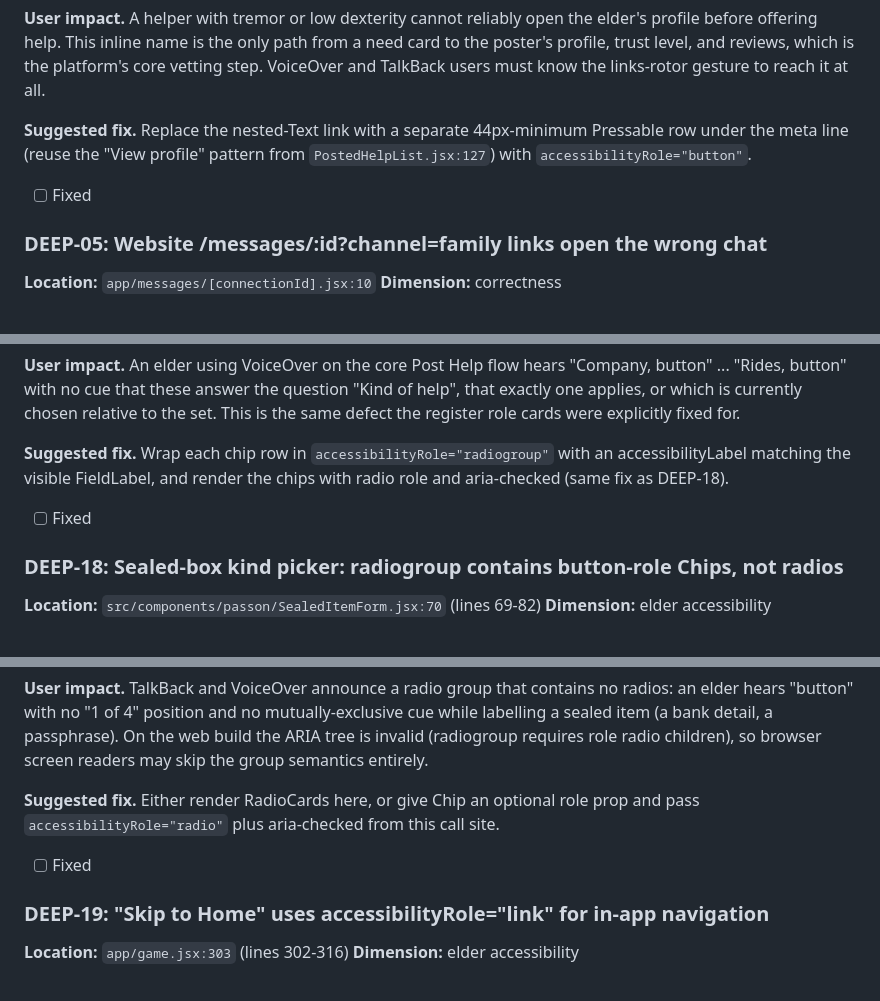
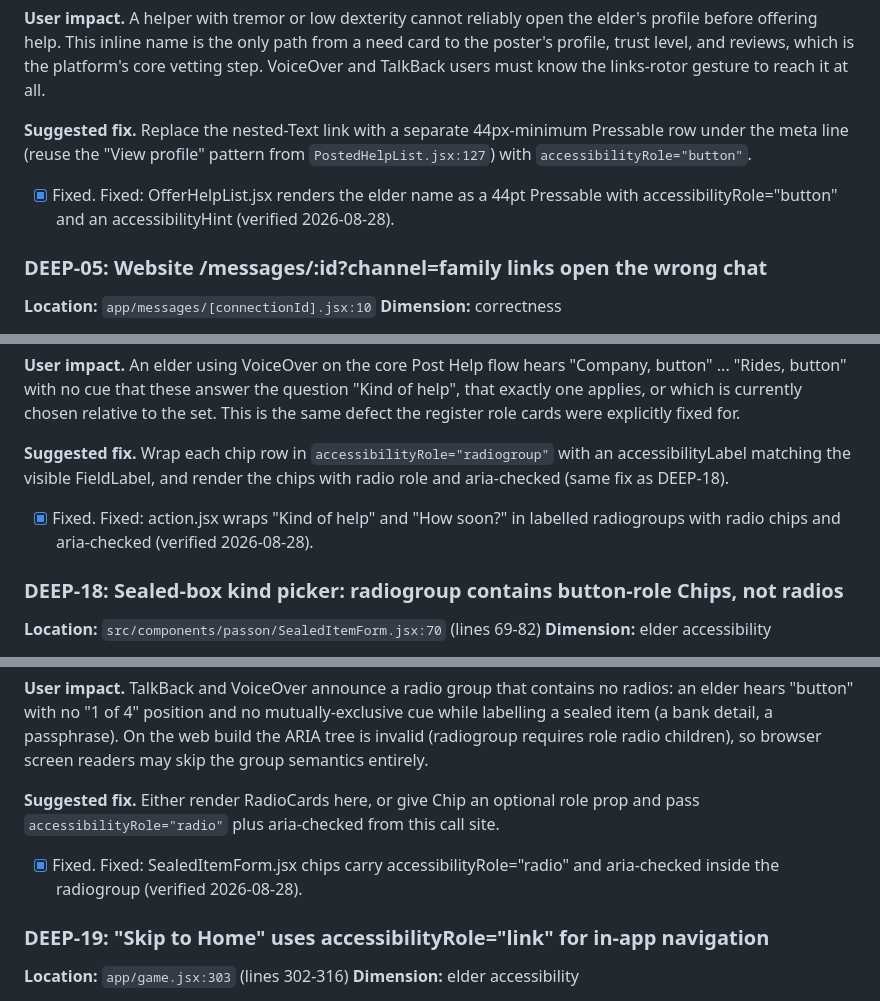
Before and after one commit to Harsha-anbu-g/ToWin-App, a Markdown page: docs/audit/audit-2026-08-11-deep.md, 3 parts joined by grey strips. Drawn GitHub-style.

Commit message:
docs: DEEP-04/17/18/19 verified fixed in code, ticked in the deep-audit record

```diff
--- a/docs/audit/audit-2026-08-11-deep.md
+++ b/docs/audit/audit-2026-08-11-deep.md
@@ -122,7 +122,7 @@ The headline: the elder Edit Profile flow is broken twice over (crash on open, g
 
 **Suggested fix.** Replace the nested-Text link with a separate 44px-minimum Pressable row under the meta line (reuse the "View profile" pattern from `PostedHelpList.jsx:127`) with `accessibilityRole="button"`.
 
-- [ ] Fixed
+- [x] Fixed. Fixed: OfferHelpList.jsx renders the elder name as a 44pt Pressable with accessibilityRole="button" and an accessibilityHint (verified 2026-08-28).
 
 ### DEEP-05: Website /messages/:id?channel=family links open the wrong chat
 
@@ -295,7 +295,7 @@ The headline: the elder Edit Profile flow is broken twice over (crash on open, g
 
 **Suggested fix.** Wrap each chip row in `accessibilityRole="radiogroup"` with an accessibilityLabel matching the visible FieldLabel, and render the chips with radio role and aria-checked (same fix as DEEP-18).
 
-- [ ] Fixed
+- [x] Fixed. Fixed: action.jsx wraps "Kind of help" and "How soon?" in labelled radiogroups with radio chips and aria-checked (verified 2026-08-28).
 
 ### DEEP-18: Sealed-box kind picker: radiogroup contains button-role Chips, not radios
 
@@ -308,7 +308,7 @@ The headline: the elder Edit Profile flow is broken twice over (crash on open, g
 
 **Suggested fix.** Either render RadioCards here, or give Chip an optional role prop and pass `accessibilityRole="radio"` plus aria-checked from this call site.
 
-- [ ] Fixed
+- [x] Fixed. Fixed: SealedItemForm.jsx chips carry accessibilityRole="radio" and aria-checked inside the radiogroup (verified 2026-08-28).
 
 ### DEEP-19: "Skip to Home" uses accessibilityRole="link" for in-app navigation
 
```
Also changed, not shown: other parts of docs/audit/audit-2026-08-11-deep.md (+1 -1 lines).
